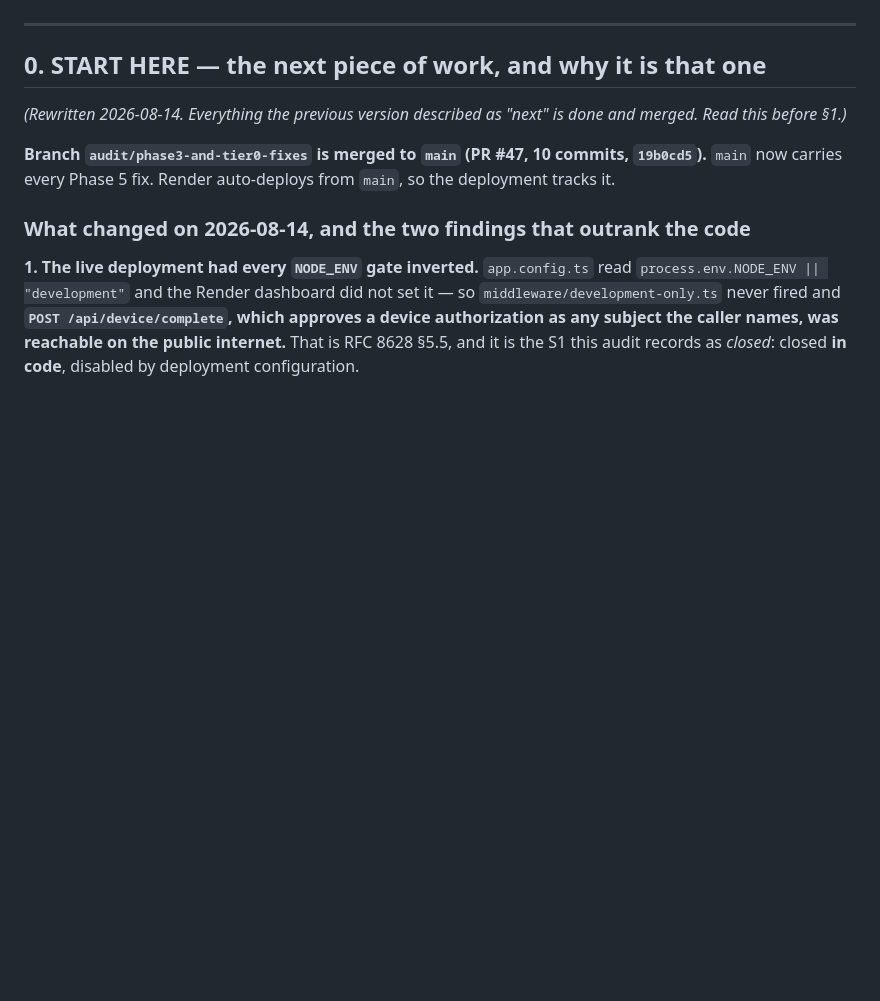
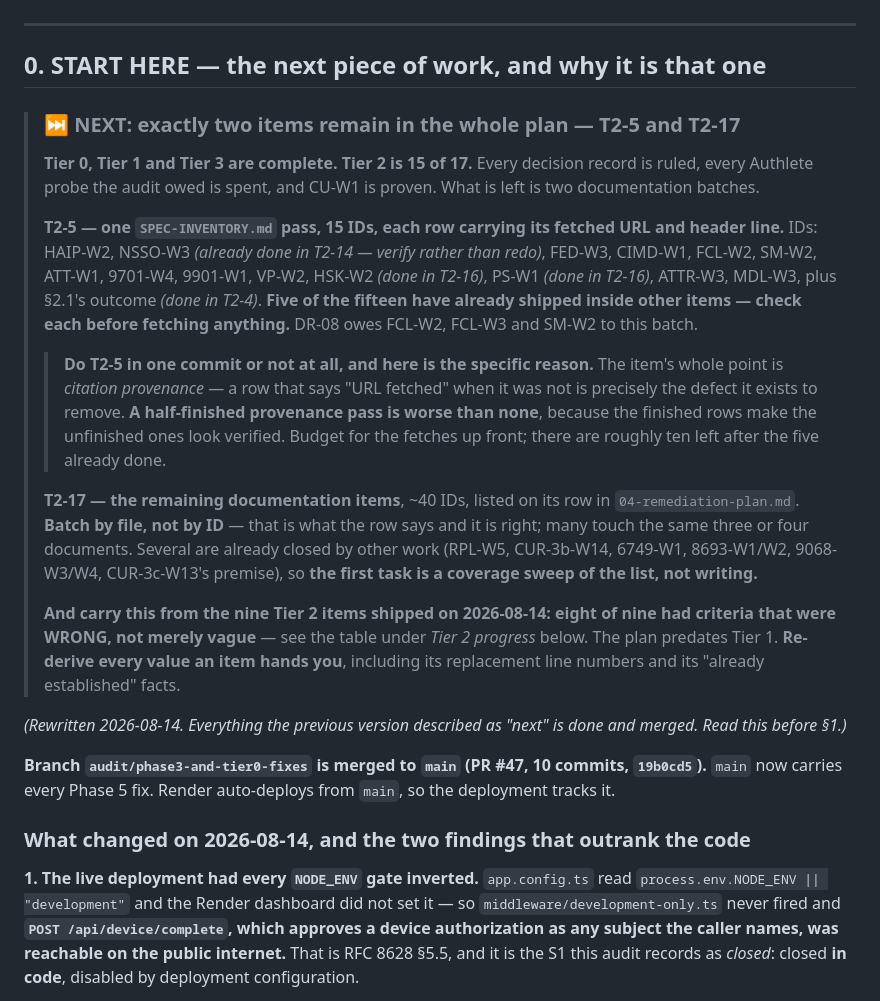
Before and after one commit to blackadi/OAUTH2.0, a Markdown page: audit/RESUME.md, the part around the change. Drawn GitHub-style; blank space fills up the shorter version.

Commit message:
docs(audit): pin the two remaining items at the top of RESUME
Tier 0, 1 and 3 are complete and Tier 2 is 15 of 17, so the resume file now
opens with the two items that are actually left rather than making a fresh
session infer them from progress notes.

T2-5 carries a warning that matters more than the item: FIVE of its fifteen IDs
have already shipped inside other items, and its whole point is citation
provenance -- so a half-finished pass is worse than none, because the finished
rows make the unfinished ones look verified. Do it in one commit or not at all.

T2-17's first task is a coverage sweep, not writing: several of its ~40 IDs are
already closed elsewhere.

Co-Authored-By: Claude Opus 5 (1M context) <noreply@anthropic.com>

```diff
--- a/audit/RESUME.md
+++ b/audit/RESUME.md
@@ -12,6 +12,33 @@ Authlete. Read this first; read `00-inventory.md` §11 and `01-spec-matrix.md`
 ---
 
 ## 0. START HERE — the next piece of work, and why it is that one
+
+> ### ⏭️ NEXT: exactly two items remain in the whole plan — **T2-5** and **T2-17**
+>
+> **Tier 0, Tier 1 and Tier 3 are complete. Tier 2 is 15 of 17.** Every decision record is ruled, every
+> Authlete probe the audit owed is spent, and CU-W1 is proven. What is left is two documentation batches.
+>
+> **T2-5 — one `SPEC-INVENTORY.md` pass, 15 IDs, each row carrying its fetched URL and header line.**
+> IDs: HAIP-W2, NSSO-W3 *(already done in T2-14 — verify rather than redo)*, FED-W3, CIMD-W1, FCL-W2, SM-W2,
+> ATT-W1, 9701-W4, 9901-W1, VP-W2, HSK-W2 *(done in T2-16)*, PS-W1 *(done in T2-16)*, ATTR-W3, MDL-W3, plus
+> §2.1's outcome *(done in T2-4)*. **Five of the fifteen have already shipped inside other items — check each
+> before fetching anything.** DR-08 owes FCL-W2, FCL-W3 and SM-W2 to this batch.
+>
+> > **Do T2-5 in one commit or not at all, and here is the specific reason.** The item's whole point is
+> > *citation provenance* — a row that says "URL fetched" when it was not is precisely the defect it exists to
+> > remove. **A half-finished provenance pass is worse than none**, because the finished rows make the unfinished
+> > ones look verified. Budget for the fetches up front; there are roughly ten left after the five already done.
+>
+> **T2-17 — the remaining documentation items**, ~40 IDs, listed on its row in `04-remediation-plan.md`.
+> **Batch by file, not by ID** — that is what the row says and it is right; many touch the same three or four
+> documents. Several are already closed by other work (RPL-W5, CUR-3b-W14, 6749-W1, 8693-W1/W2, 9068-W3/W4,
+> CUR-3c-W13's premise), so **the first task is a coverage sweep of the list, not writing.**
+>
+> **And carry this from the nine Tier 2 items shipped on 2026-08-14: eight of nine had criteria that were
+> WRONG, not merely vague** — see the table under *Tier 2 progress* below. The plan predates Tier 1. **Re-derive
+> every value an item hands you**, including its replacement line numbers and its "already established" facts.
+
+
 
 *(Rewritten 2026-08-14. Everything the previous version described as "next" is done and merged. Read this
 before §1.)*
```
